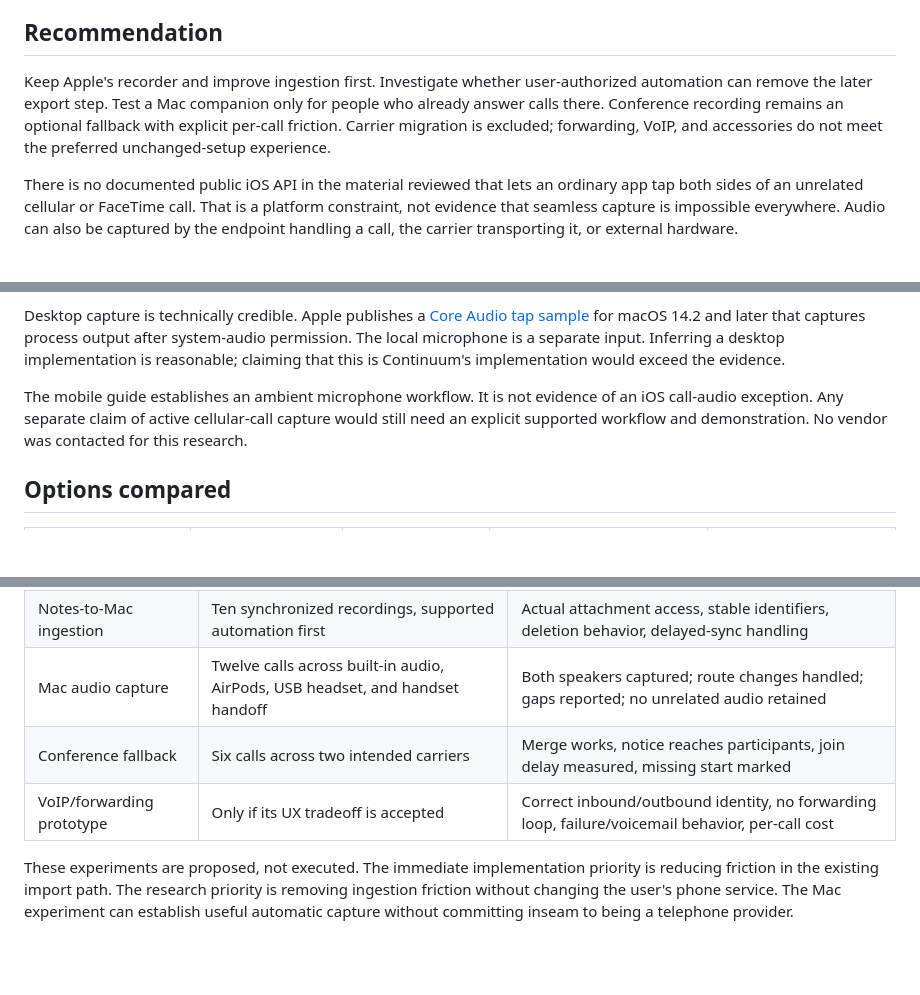
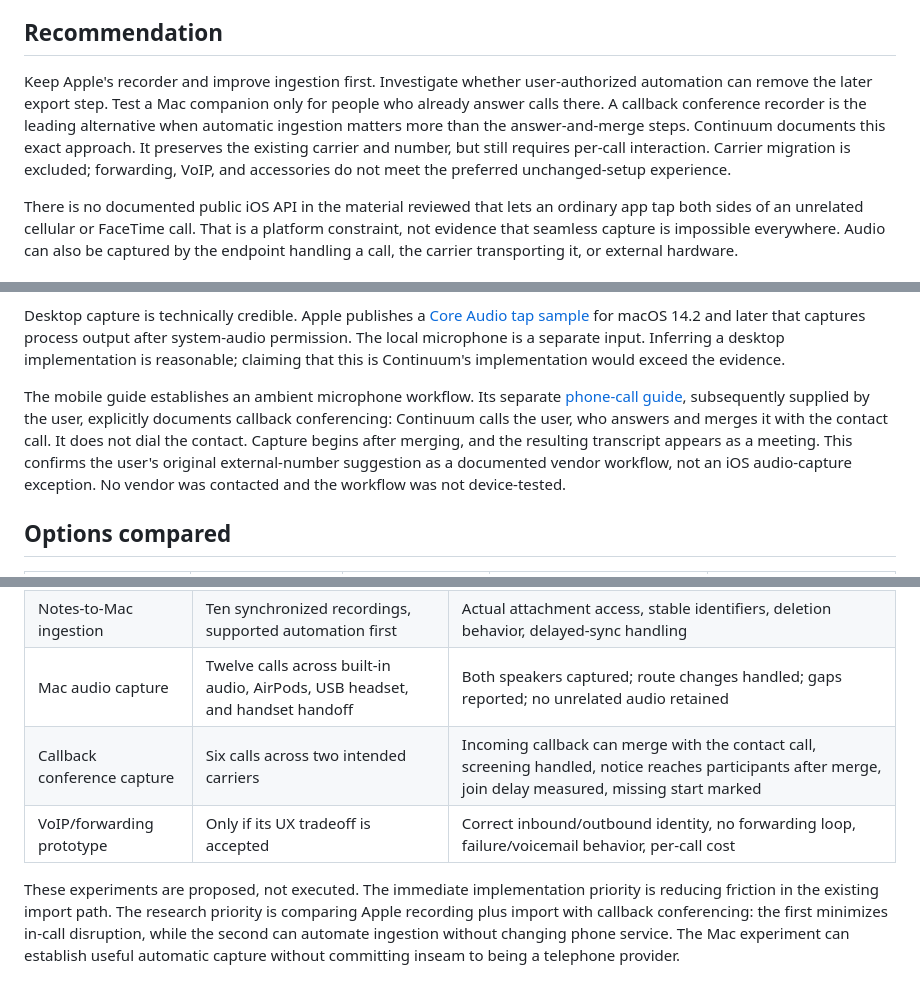
Before and after one commit to aiuitech/inseam, a Markdown page: design/phone-call-context.md, 3 parts joined by grey strips. GitHub-like rendering; blank space fills up the shorter version.

Commit message:
docs(ios): Ground callback capture in Continuum phone-call guidance.

```diff
--- a/design/phone-call-context.md
+++ b/design/phone-call-context.md
@@ -6,7 +6,7 @@ The goal is to remember conversations with minimal interruption to the user's ex
 
 ## Recommendation
 
-Keep Apple's recorder and improve ingestion first. Investigate whether user-authorized automation can remove the later export step. Test a Mac companion only for people who already answer calls there. Conference recording remains an optional fallback with explicit per-call friction. Carrier migration is excluded; forwarding, VoIP, and accessories do not meet the preferred unchanged-setup experience.
+Keep Apple's recorder and improve ingestion first. Investigate whether user-authorized automation can remove the later export step. Test a Mac companion only for people who already answer calls there. A callback conference recorder is the leading alternative when automatic ingestion matters more than the answer-and-merge steps. Continuum documents this exact approach. It preserves the existing carrier and number, but still requires per-call interaction. Carrier migration is excluded; forwarding, VoIP, and accessories do not meet the preferred unchanged-setup experience.
 
 There is no documented public iOS API in the material reviewed that lets an ordinary app tap both sides of an unrelated cellular or FaceTime call. That is a platform constraint, not evidence that seamless capture is impossible everywhere. Audio can also be captured by the endpoint handling a call, the carrier transporting it, or external hardware.
 
@@ -16,7 +16,7 @@ The supplied screenshot says Continuum captures system audio without a meeting b
 
 Desktop capture is technically credible. Apple publishes a [Core Audio tap sample](https://developer.apple.com/documentation/coreaudio/capturing-system-audio-with-core-audio-taps) for macOS 14.2 and later that captures process output after system-audio permission. The local microphone is a separate input. Inferring a desktop implementation is reasonable; claiming that this is Continuum's implementation would exceed the evidence.
 
-The mobile guide establishes an ambient microphone workflow. It is not evidence of an iOS call-audio exception. Any separate claim of active cellular-call capture would still need an explicit supported workflow and demonstration. No vendor was contacted for this research.
+The mobile guide establishes an ambient microphone workflow. Its separate [phone-call guide](https://help.oncontinuum.com/overview/phone-calls), subsequently supplied by the user, explicitly documents callback conferencing: Continuum calls the user, who answers and merges it with the contact call. It does not dial the contact. Capture begins after merging, and the resulting transcript appears as a meeting. This confirms the user's original external-number suggestion as a documented vendor workflow, not an iOS audio-capture exception. No vendor was contacted and the workflow was not device-tested.
 
 ## Options compared
 
@@ -121,7 +121,7 @@ Transient audio processing still handles private conversation content, and a ret
 | Apple import UX | One target iPhone, ten recordings across short and long calls | Exact taps; audio and transcript fidelity; duplicate handling; interruption recovery |
 | Notes-to-Mac ingestion | Ten synchronized recordings, supported automation first | Actual attachment access, stable identifiers, deletion behavior, delayed-sync handling |
 | Mac audio capture | Twelve calls across built-in audio, AirPods, USB headset, and handset handoff | Both speakers captured; route changes handled; gaps reported; no unrelated audio retained |
-| Conference fallback | Six calls across two intended carriers | Merge works, notice reaches participants, join delay measured, missing start marked |
+| Callback conference capture | Six calls across two intended carriers | Incoming callback can merge with the contact call, screening handled, notice reaches participants after merge, join delay measured, missing start marked |
 | VoIP/forwarding prototype | Only if its UX tradeoff is accepted | Correct inbound/outbound identity, no forwarding loop, failure/voicemail behavior, per-call cost |
 
-These experiments are proposed, not executed. The immediate implementation priority is reducing friction in the existing import path. The research priority is removing ingestion friction without changing the user's phone service. The Mac experiment can establish useful automatic capture without committing inseam to being a telephone provider.
+These experiments are proposed, not executed. The immediate implementation priority is reducing friction in the existing import path. The research priority is comparing Apple recording plus import with callback conferencing: the first minimizes in-call disruption, while the second can automate ingestion without changing phone service. The Mac experiment can establish useful automatic capture without committing inseam to being a telephone provider.
```
Also changed, not shown: other parts of design/phone-call-context.md (+1 -1 lines).
